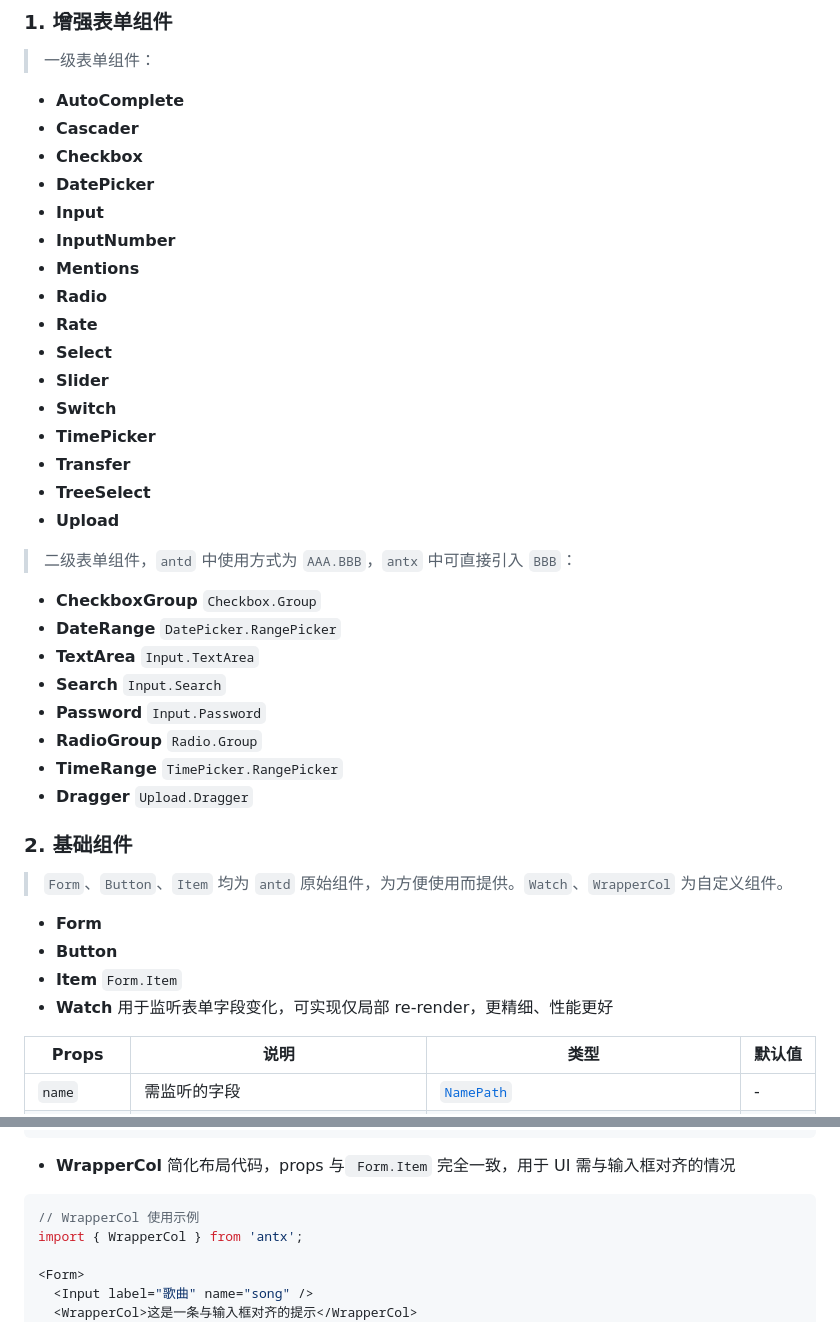
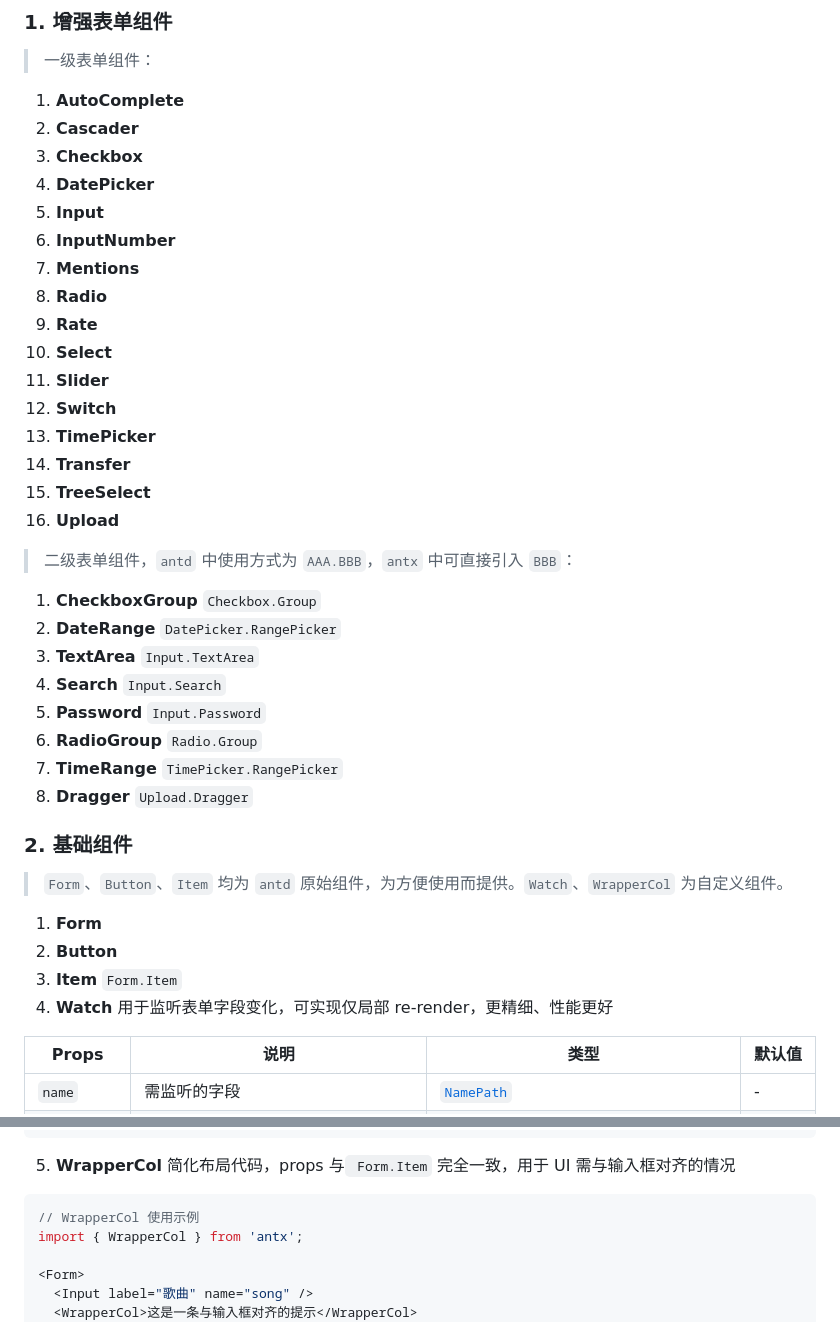
Before and after one commit to nanxiaobei/ant-plus, a Markdown page: README.zh-CN.md, 2 parts joined by grey strips. GitHub-like rendering.

````diff
--- a/README.zh-CN.md
+++ b/README.zh-CN.md
@@ -91,42 +91,42 @@ export default App;
 
 > 一级表单组件：
 
-- **AutoComplete**
-- **Cascader**
-- **Checkbox**
-- **DatePicker**
-- **Input**
-- **InputNumber**
-- **Mentions**
-- **Radio**
-- **Rate**
-- **Select**
-- **Slider**
-- **Switch**
-- **TimePicker**
-- **Transfer**
-- **TreeSelect**
-- **Upload**
+1. **AutoComplete**
+1. **Cascader**
+1. **Checkbox**
+1. **DatePicker**
+1. **Input**
+1. **InputNumber**
+1. **Mentions**
+1. **Radio**
+1. **Rate**
+1. **Select**
+1. **Slider**
+1. **Switch**
+1. **TimePicker**
+1. **Transfer**
+1. **TreeSelect**
+1. **Upload**
 
 > 二级表单组件，`antd` 中使用方式为 `AAA.BBB`，`antx` 中可直接引入 `BBB`：
 
-- **CheckboxGroup** `Checkbox.Group`
-- **DateRange** `DatePicker.RangePicker`
-- **TextArea** `Input.TextArea`
-- **Search** `Input.Search`
-- **Password** `Input.Password`
-- **RadioGroup** `Radio.Group`
-- **TimeRange** `TimePicker.RangePicker`
-- **Dragger** `Upload.Dragger`
+1. **CheckboxGroup** `Checkbox.Group`
+1. **DateRange** `DatePicker.RangePicker`
+1. **TextArea** `Input.TextArea`
+1. **Search** `Input.Search`
+1. **Password** `Input.Password`
+1. **RadioGroup** `Radio.Group`
+1. **TimeRange** `TimePicker.RangePicker`
+1. **Dragger** `Upload.Dragger`
 
 ### 2. 基础组件
 
 > `Form`、`Button`、`Item` 均为 `antd` 原始组件，为方便使用而提供。`Watch`、`WrapperCol` 为自定义组件。
 
-- **Form**
-- **Button**
-- **Item** `Form.Item`
-- **Watch** 用于监听表单字段变化，可实现仅局部 re-render，更精细、性能更好
+1. **Form**
+1. **Button**
+1. **Item** `Form.Item`
+1. **Watch** 用于监听表单字段变化，可实现仅局部 re-render，更精细、性能更好
 
 | Props       | 说明                                                      | 类型                                                         | 默认值  |
 | ----------- | --------------------------------------------------------- | ------------------------------------------------------------ | ------- |
@@ -162,7 +162,7 @@ import { Watch } from 'antx';
 </Form>;
 ```
 
-- **WrapperCol** 简化布局代码，props 与` Form.Item` 完全一致，用于 UI 需与输入框对齐的情况
+5. **WrapperCol** 简化布局代码，props 与` Form.Item` 完全一致，用于 UI 需与输入框对齐的情况
 
 ```tsx
 // WrapperCol 使用示例
````
Also changed, not shown: README.md (+29 -29 lines).
